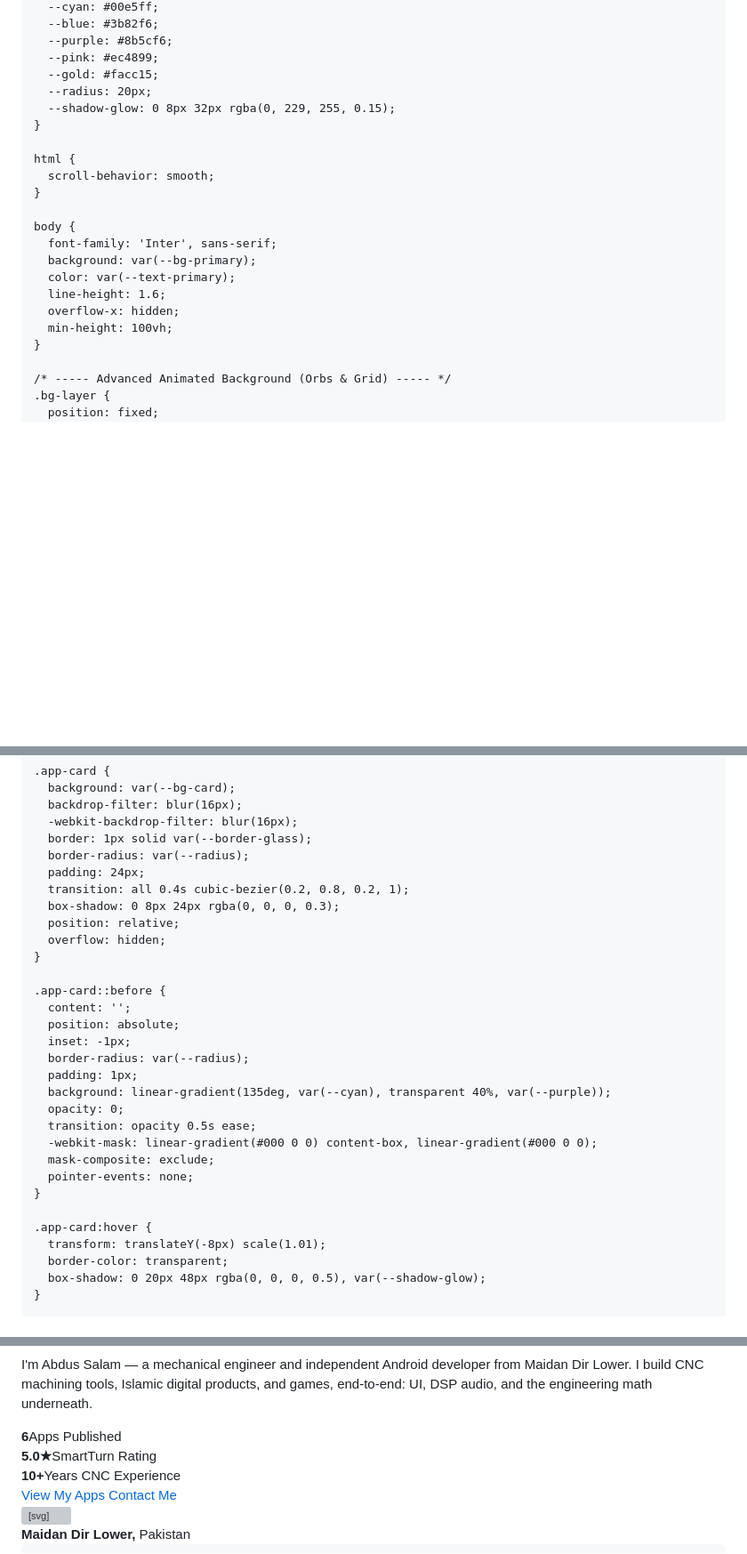
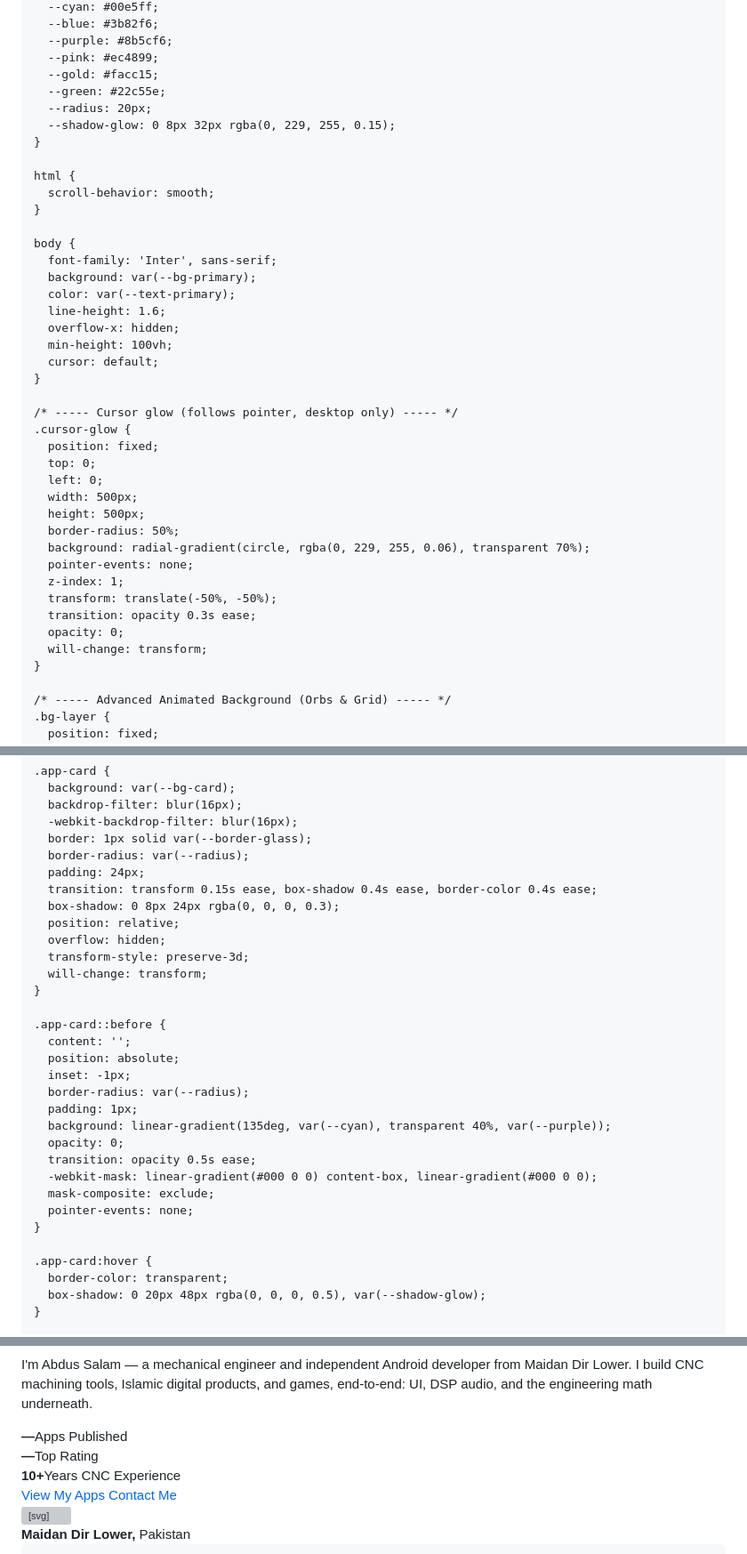
Before and after one commit to absalamofficial-cmyk/absalamofficial-cmyk.github.io, a Markdown page: README.md, 3 parts joined by grey strips. Shown at 89% size. GitHub-like rendering; blank space fills up the shorter version; grey boxes are pictures that could not be loaded.

```diff
--- a/README.md
+++ b/README.md
@@ -29,6 +29,7 @@
       --purple: #8b5cf6;
       --pink: #ec4899;
       --gold: #facc15;
+      --green: #22c55e;
       --radius: 20px;
       --shadow-glow: 0 8px 32px rgba(0, 229, 255, 0.15);
     }
@@ -44,6 +45,24 @@
       line-height: 1.6;
       overflow-x: hidden;
       min-height: 100vh;
+      cursor: default;
+    }
+
+    /* ----- Cursor glow (follows pointer, desktop only) ----- */
+    .cursor-glow {
+      position: fixed;
+      top: 0;
+      left: 0;
+      width: 500px;
+      height: 500px;
+      border-radius: 50%;
+      background: radial-gradient(circle, rgba(0, 229, 255, 0.06), transparent 70%);
+      pointer-events: none;
+      z-index: 1;
+      transform: translate(-50%, -50%);
+      transition: opacity 0.3s ease;
+      opacity: 0;
+      will-change: transform;
     }
 
     /* ----- Advanced Animated Background (Orbs & Grid) ----- */
@@ -540,10 +588,12 @@
       border: 1px solid var(--border-glass);
       border-radius: var(--radius);
       padding: 24px;
-      transition: all 0.4s cubic-bezier(0.2, 0.8, 0.2, 1);
+      transition: transform 0.15s ease, box-shadow 0.4s ease, border-color 0.4s ease;
       box-shadow: 0 8px 24px rgba(0, 0, 0, 0.3);
       position: relative;
       overflow: hidden;
+      transform-style: preserve-3d;
+      will-change: transform;
     }
 
     .app-card::before {
@@ -561,7 +611,6 @@
     }
 
     .app-card:hover {
-      transform: translateY(-8px) scale(1.01);
       border-color: transparent;
       box-shadow: 0 20px 48px rgba(0, 0, 0, 0.5), var(--shadow-glow);
     }
@@ -978,8 +1046,8 @@
               I'm Abdus Salam — a mechanical engineer and independent Android developer from Maidan Dir Lower. I build CNC machining tools, Islamic digital products, and games, end-to-end: UI, DSP audio, and the engineering math underneath.
             </p>
             <div class="hero-stats">
-              <div class="stat"><strong>6</strong><span>Apps Published</span></div>
-              <div class="stat"><strong class="gold">5.0★</strong><span>SmartTurn Rating</span></div>
+              <div class="stat"><strong id="statApps">—</strong><span>Apps Published</span></div>
+              <div class="stat"><strong class="gold" id="statRating">—</strong><span id="statRatingLabel">Top Rating</span></div>
               <div class="stat"><strong class="cyan">10+</strong><span>Years CNC Experience</span></div>
             </div>
             <div class="btn-group">
```
Also changed, not shown: other parts of README.md (+170 -112 lines).
